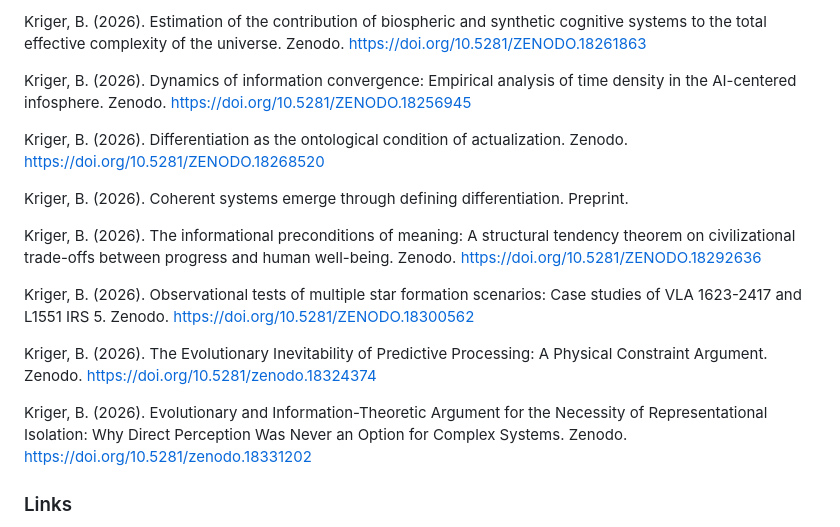
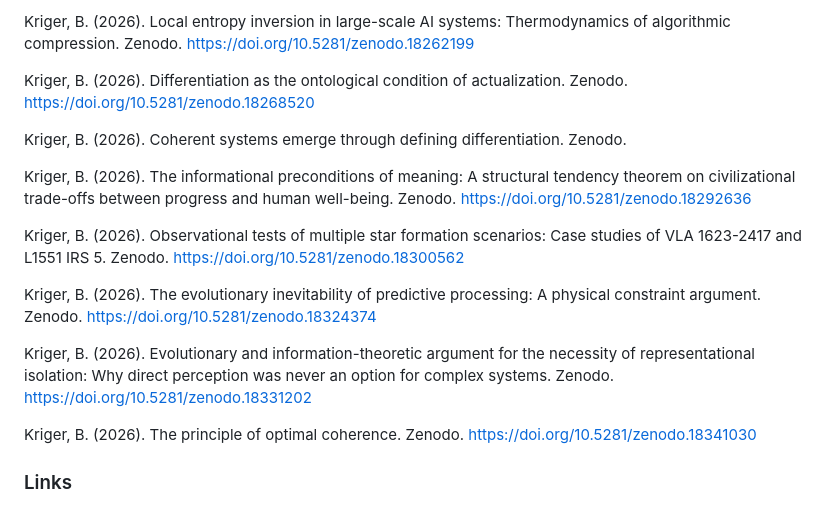
Before and after one commit to boriskriger/Publications, a Markdown page: README.md, the part around one of its changes. Drawn GitHub-style.

```diff
--- a/README.md
+++ b/README.md
@@ -69,19 +69,19 @@ Kriger, B. (2026). Local entropy inversion in large-scale AI systems: Thermodyna
 
-Kriger, B. (2026). Estimation of the contribution of biospheric and synthetic cognitive systems to the total effective complexity of the universe. Zenodo. https://doi.org/10.5281/ZENODO.18261863
+Kriger, B. (2026). Local entropy inversion in large-scale AI systems: Thermodynamics of algorithmic compression. Zenodo. https://doi.org/10.5281/zenodo.18262199
 
-Kriger, B. (2026). Dynamics of information convergence: Empirical analysis of time density in the AI-centered infosphere. Zenodo. https://doi.org/10.5281/ZENODO.18256945
+Kriger, B. (2026). Differentiation as the ontological condition of actualization. Zenodo. https://doi.org/10.5281/zenodo.18268520
 
-Kriger, B. (2026). Differentiation as the ontological condition of actualization. Zenodo. https://doi.org/10.5281/ZENODO.18268520
+Kriger, B. (2026). Coherent systems emerge through defining differentiation. Zenodo.
 
-Kriger, B. (2026). Coherent systems emerge through defining differentiation. Preprint.
+Kriger, B. (2026). The informational preconditions of meaning: A structural tendency theorem on civilizational trade-offs between progress and human well-being. Zenodo. https://doi.org/10.5281/zenodo.18292636
 
-Kriger, B. (2026). The informational preconditions of meaning: A structural tendency theorem on civilizational trade-offs between progress and human well-being. Zenodo. https://doi.org/10.5281/ZENODO.18292636
+Kriger, B. (2026). Observational tests of multiple star formation scenarios: Case studies of VLA 1623-2417 and L1551 IRS 5. Zenodo. https://doi.org/10.5281/zenodo.18300562
 
-Kriger, B. (2026). Observational tests of multiple star formation scenarios: Case studies of VLA 1623-2417 and L1551 IRS 5. Zenodo. https://doi.org/10.5281/ZENODO.18300562
+Kriger, B. (2026). The evolutionary inevitability of predictive processing: A physical constraint argument. Zenodo. https://doi.org/10.5281/zenodo.18324374
 
-Kriger, B. (2026). The Evolutionary Inevitability of Predictive Processing: A Physical Constraint Argument. Zenodo. https://doi.org/10.5281/zenodo.18324374
+Kriger, B. (2026). Evolutionary and information-theoretic argument for the necessity of representational isolation: Why direct perception was never an option for complex systems. Zenodo. https://doi.org/10.5281/zenodo.18331202
 
-Kriger, B. (2026). Evolutionary and Information-Theoretic Argument for the Necessity of Representational Isolation: Why Direct Perception Was Never an Option for Complex Systems. Zenodo. https://doi.org/10.5281/zenodo.18331202
+Kriger, B. (2026). The principle of optimal coherence. Zenodo. https://doi.org/10.5281/zenodo.18341030
 
 ### Links
 
```
Also changed, not shown: other parts of README.md (+31 -31 lines).
